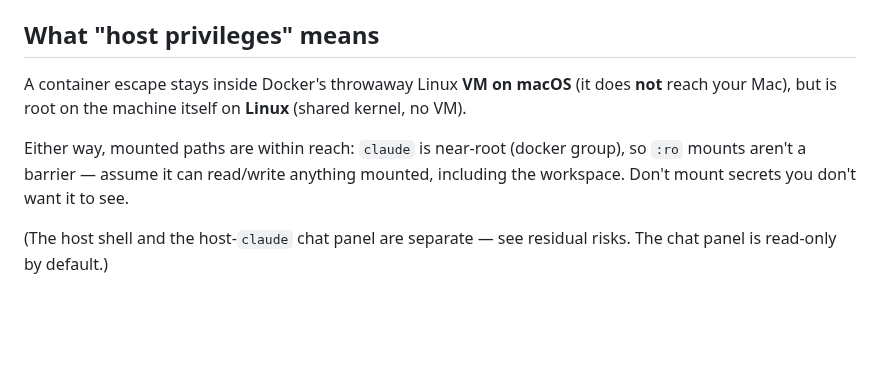
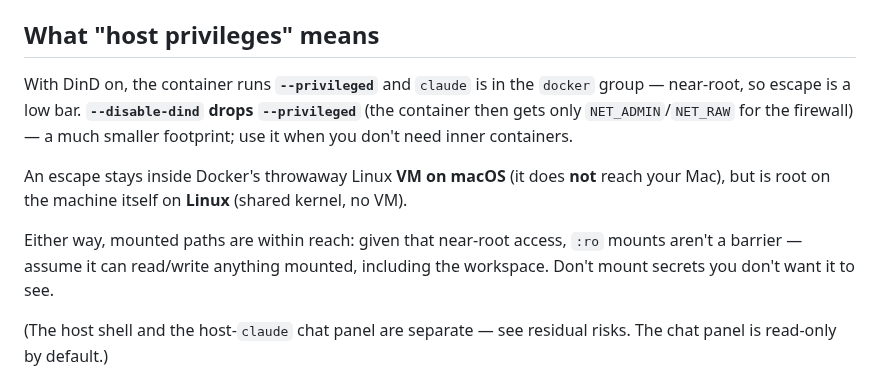
Before and after one commit to scoutapp/corral, a Markdown page: docs/security.md, the part around the change. Drawn GitHub-style; blank space fills up the shorter version.

Commit message:
docs(security): call out --privileged is DinD-only
Add back the --privileged detail dropped in the brevity pass, and state it
precisely (verified in docker.go): DinD on -> --privileged + docker group
(near-root); --disable-dind drops it to just NET_ADMIN/NET_RAW for the
firewall — a much smaller footprint.

Co-Authored-By: Claude Opus 4.8 (1M context) <noreply@anthropic.com>

```diff
--- a/docs/security.md
+++ b/docs/security.md
@@ -20,13 +20,18 @@ Here's what that boundary does and doesn't cover.
 
 ## What "host privileges" means
 
-A container escape stays inside Docker's throwaway Linux **VM on macOS** (it does
-**not** reach your Mac), but is root on the machine itself on **Linux** (shared
-kernel, no VM).
+With DinD on, the container runs **`--privileged`** and `claude` is in the
+`docker` group — near-root, so escape is a low bar. **`--disable-dind` drops
+`--privileged`** (the container then gets only `NET_ADMIN`/`NET_RAW` for the
+firewall) — a much smaller footprint; use it when you don't need inner containers.
 
-Either way, mounted paths are within reach: `claude` is near-root (docker group),
-so `:ro` mounts aren't a barrier — assume it can read/write anything mounted,
-including the workspace. Don't mount secrets you don't want it to see.
+An escape stays inside Docker's throwaway Linux **VM on macOS** (it does **not**
+reach your Mac), but is root on the machine itself on **Linux** (shared kernel,
+no VM).
+
+Either way, mounted paths are within reach: given that near-root access, `:ro`
+mounts aren't a barrier — assume it can read/write anything mounted, including the
+workspace. Don't mount secrets you don't want it to see.
 
 (The host shell and the host-`claude` chat panel are separate — see residual
 risks. The chat panel is read-only by default.)
```
